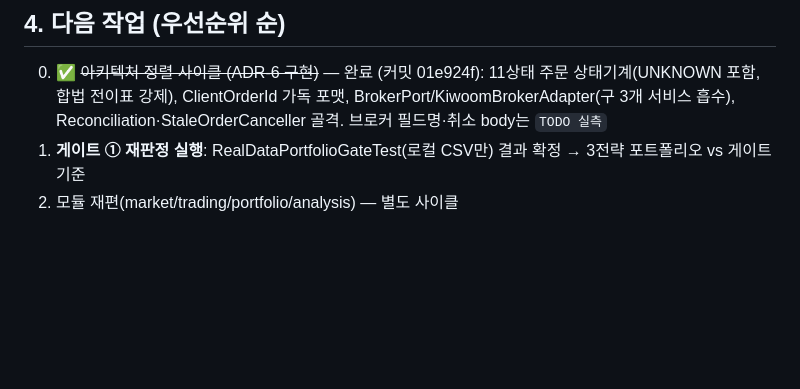
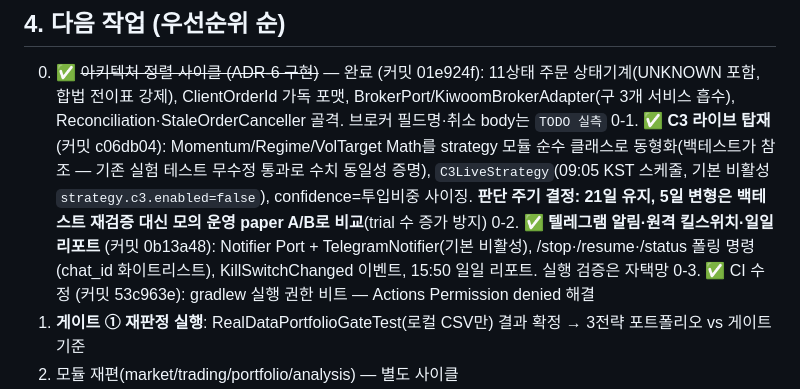
Before and after one commit to hobbiespark/autoStock, a Markdown page: PROGRESS.md, the part around the change. Rendered like a GitHub page; blank space fills up the shorter version.

Commit message:
docs: C3 라이브 탑재·텔레그램 인프라·CI 수정 진행 기록 (판단주기 21일 유지, 5일은 paper A/B)

```diff
--- a/PROGRESS.md
+++ b/PROGRESS.md
@@ -90,6 +90,9 @@
 ## 4. 다음 작업 (우선순위 순)
 
 0. ✅ ~~아키텍처 정렬 사이클 (ADR-6 구현)~~ — 완료 (커밋 01e924f): 11상태 주문 상태기계(UNKNOWN 포함, 합법 전이표 강제), ClientOrderId 가독 포맷, BrokerPort/KiwoomBrokerAdapter(구 3개 서비스 흡수), Reconciliation·StaleOrderCanceller 골격. 브로커 필드명·취소 body는 `TODO 실측`
+0-1. ✅ **C3 라이브 탑재** (커밋 c06db04): Momentum/Regime/VolTarget Math를 strategy 모듈 순수 클래스로 동형화(백테스트가 참조 — 기존 실험 테스트 무수정 통과로 수치 동일성 증명), `C3LiveStrategy`(09:05 KST 스케줄, 기본 비활성 `strategy.c3.enabled=false`), confidence=투입비중 사이징. **판단 주기 결정: 21일 유지, 5일 변형은 백테스트 재검증 대신 모의 운영 paper A/B로 비교**(trial 수 증가 방지)
+0-2. ✅ **텔레그램 알림·원격 킬스위치·일일 리포트** (커밋 0b13a48): Notifier Port + TelegramNotifier(기본 비활성), /stop·/resume·/status 폴링 명령(chat_id 화이트리스트), KillSwitchChanged 이벤트, 15:50 일일 리포트. 실행 검증은 자택망
+0-3. ✅ CI 수정 (커밋 53c963e): gradlew 실행 권한 비트 — Actions Permission denied 해결
 1. **게이트 ① 재판정 실행**: RealDataPortfolioGateTest(로컬 CSV만) 결과 확정 → 3전략 포트폴리오 vs 게이트 기준
 3. 모듈 재편(market/trading/portfolio/analysis) — 별도 사이클
 4. Phase 5: macro-intel 규칙 기반 필터 (수집 클라이언트는 예상 구현 + TODO 실측)
```
